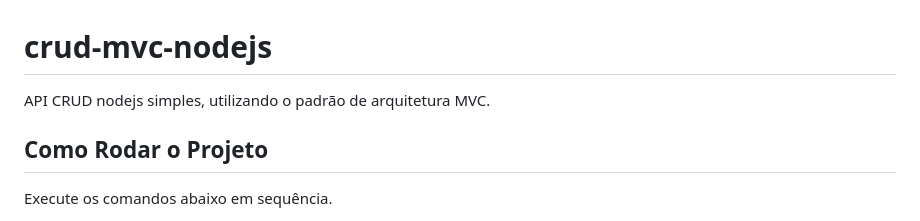
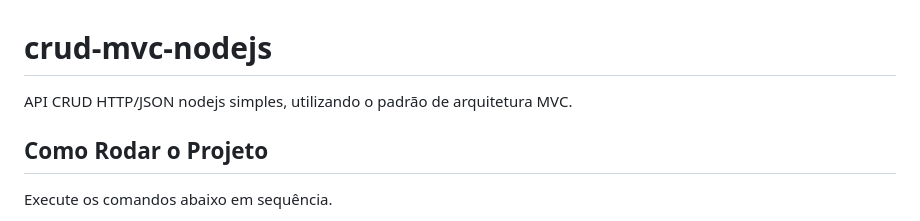
Before and after one commit to caiobarbosa881/api-mvc-nodejs, a Markdown page: README.md, the part around the change. Drawn GitHub-style.

Commit message:
docs: modificando texto to título principal

```diff
--- a/README.md
+++ b/README.md
@@ -1,5 +1,5 @@
 # crud-mvc-nodejs
-API CRUD nodejs simples, utilizando o padrão de arquitetura MVC.
+API CRUD HTTP/JSON nodejs simples, utilizando o padrão de arquitetura MVC.
 
 ## Como Rodar o Projeto
 Execute os comandos abaixo em sequência.
```
